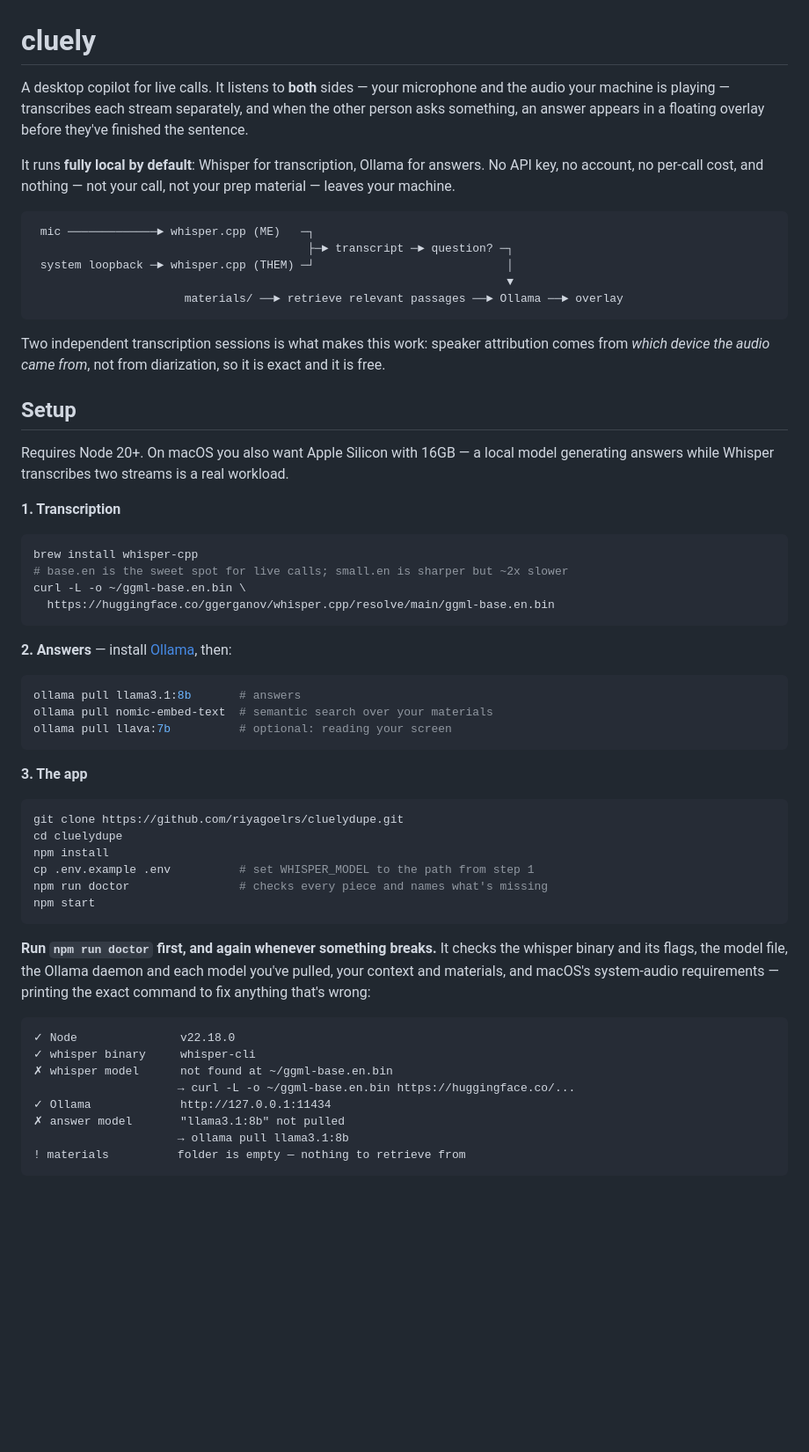
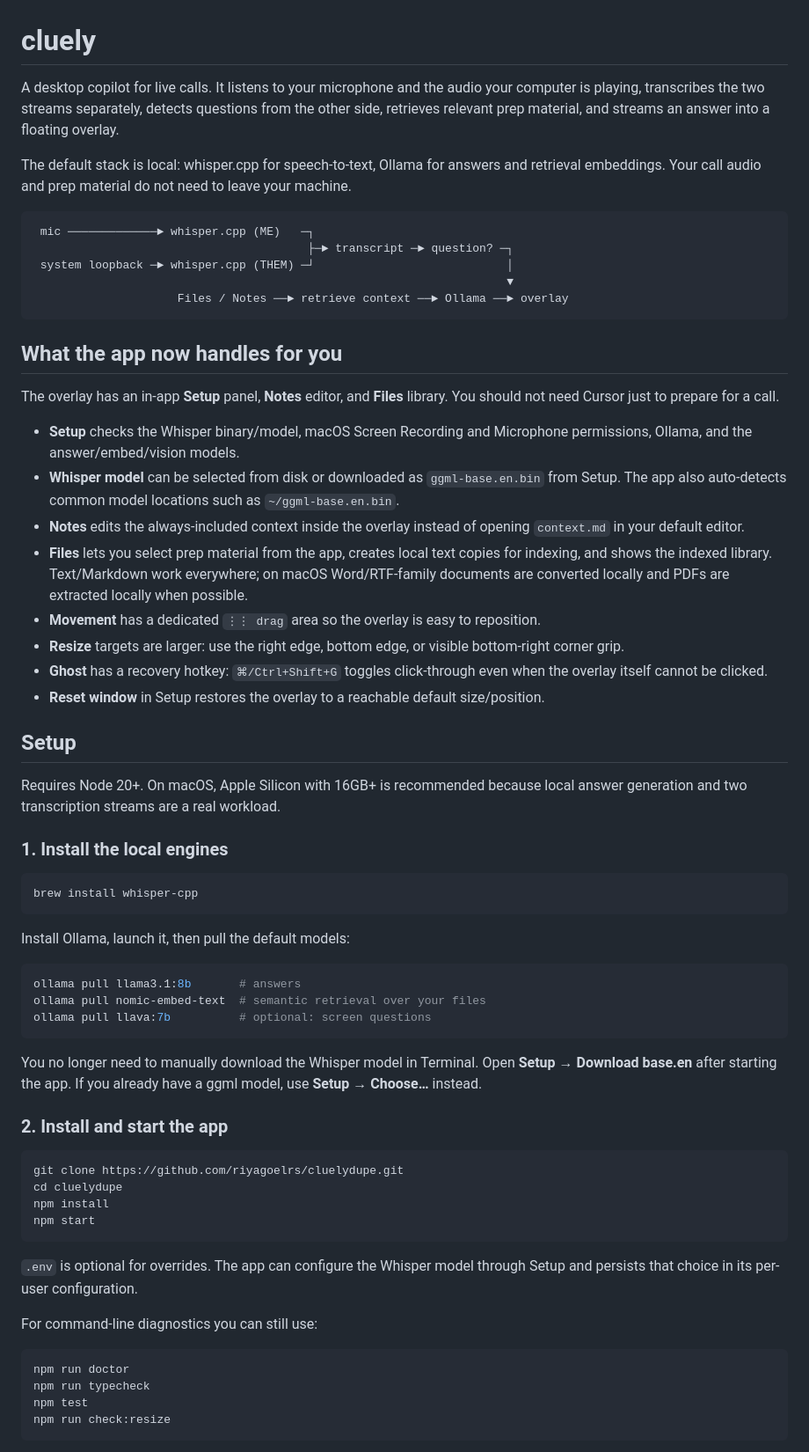
Before and after one commit to riyagoelrs/cluelydupe, a Markdown page: README.md, the part around one of its changes. Shown at 88% size. GitHub-like rendering; blank space fills up the shorter version.

Commit message:
Update README for self-contained live assistant workflow

````diff
--- a/README.md
+++ b/README.md
@@ -1,72 +1,67 @@
 # cluely
 
-A desktop copilot for live calls. It listens to **both** sides — your microphone and
-the audio your machine is playing — transcribes each stream separately, and when the
-other person asks something, an answer appears in a floating overlay before they've
-finished the sentence.
+A desktop copilot for live calls. It listens to your microphone and the audio your computer is playing, transcribes the two streams separately, detects questions from the other side, retrieves relevant prep material, and streams an answer into a floating overlay.
 
-It runs **fully local by default**: Whisper for transcription, Ollama for answers. No
-API key, no account, no per-call cost, and nothing — not your call, not your prep
-material — leaves your machine.
+The default stack is local: whisper.cpp for speech-to-text, Ollama for answers and retrieval embeddings. Your call audio and prep material do not need to leave your machine.
 
-```
+```text
  mic ─────────────► whisper.cpp (ME)   ─┐
                                         ├─► transcript ─► question? ─┐
  system loopback ─► whisper.cpp (THEM) ─┘                            │
                                                                      ▼
-                      materials/ ──► retrieve relevant passages ──► Ollama ──► overlay
+                     Files / Notes ──► retrieve context ──► Ollama ──► overlay
 ```
 
-Two independent transcription sessions is what makes this work: speaker attribution
-comes from *which device the audio came from*, not from diarization, so it is exact
-and it is free.
+## What the app now handles for you
+
+The overlay has an in-app **Setup** panel, **Notes** editor, and **Files** library. You should not need Cursor just to prepare for a call.
+
+- **Setup** checks the Whisper binary/model, macOS Screen Recording and Microphone permissions, Ollama, and the answer/embed/vision models.
+- **Whisper model** can be selected from disk or downloaded as `ggml-base.en.bin` from Setup. The app also auto-detects common model locations such as `~/ggml-base.en.bin`.
+- **Notes** edits the always-included context inside the overlay instead of opening `context.md` in your default editor.
+- **Files** lets you select prep material from the app, creates local text copies for indexing, and shows the indexed library. Text/Markdown work everywhere; on macOS Word/RTF-family documents are converted locally and PDFs are extracted locally when possible.
+- **Movement** has a dedicated `⋮⋮ drag` area so the overlay is easy to reposition.
+- **Resize** targets are larger: use the right edge, bottom edge, or visible bottom-right corner grip.
+- **Ghost** has a recovery hotkey: `⌘/Ctrl+Shift+G` toggles click-through even when the overlay itself cannot be clicked.
+- **Reset window** in Setup restores the overlay to a reachable default size/position.
 
 ## Setup
 
-Requires Node 20+. On macOS you also want Apple Silicon with 16GB — a local model
-generating answers while Whisper transcribes two streams is a real workload.
+Requires Node 20+. On macOS, Apple Silicon with 16GB+ is recommended because local answer generation and two transcription streams are a real workload.
 
-**1. Transcription**
+### 1. Install the local engines
 
 ```bash
 brew install whisper-cpp
-# base.en is the sweet spot for live calls; small.en is sharper but ~2x slower
-curl -L -o ~/ggml-base.en.bin \
-  https://huggingface.co/ggerganov/whisper.cpp/resolve/main/ggml-base.en.bin
 ```
 
-**2. Answers** — install [Ollama](https://ollama.com/download), then:
+Install Ollama, launch it, then pull the default models:
 
 ```bash
 ollama pull llama3.1:8b       # answers
-ollama pull nomic-embed-text  # semantic search over your materials
-ollama pull llava:7b          # optional: reading your screen
+ollama pull nomic-embed-text  # semantic retrieval over your files
+ollama pull llava:7b          # optional: screen questions
 ```
 
-**3. The app**
+You no longer need to manually download the Whisper model in Terminal. Open **Setup → Download base.en** after starting the app. If you already have a ggml model, use **Setup → Choose…** instead.
+
+### 2. Install and start the app
 
 ```bash
 git clone https://github.com/riyagoelrs/cluelydupe.git
 cd cluelydupe
 npm install
-cp .env.example .env          # set WHISPER_MODEL to the path from step 1
-npm run doctor                # checks every piece and names what's missing
 npm start
 ```
 
-**Run `npm run doctor` first, and again whenever something breaks.** It checks the
-whisper binary and its flags, the model file, the Ollama daemon and each model you've
-pulled, your context and materials, and macOS's system-audio requirements — printing
-the exact command to fix anything that's wrong:
+`.env` is optional for overrides. The app can configure the Whisper model through Setup and persists that choice in its per-user configuration.
 
-```
-✓ Node               v22.18.0
-✓ whisper binary     whisper-cli
-✗ whisper model      not found at ~/ggml-base.en.bin
-                     → curl -L -o ~/ggml-base.en.bin https://huggingface.co/...
-✓ Ollama             http://127.0.0.1:11434
-✗ answer model       "llama3.1:8b" not pulled
-                     → ollama pull llama3.1:8b
-! materials          folder is empty — nothing to retrieve from
+For command-line diagnostics you can still use:
+
+```bash
+npm run doctor
+npm run typecheck
+npm test
+npm run check:resize
 ```
 
````
Also changed, not shown: other parts of README.md (+132 -215 lines).
